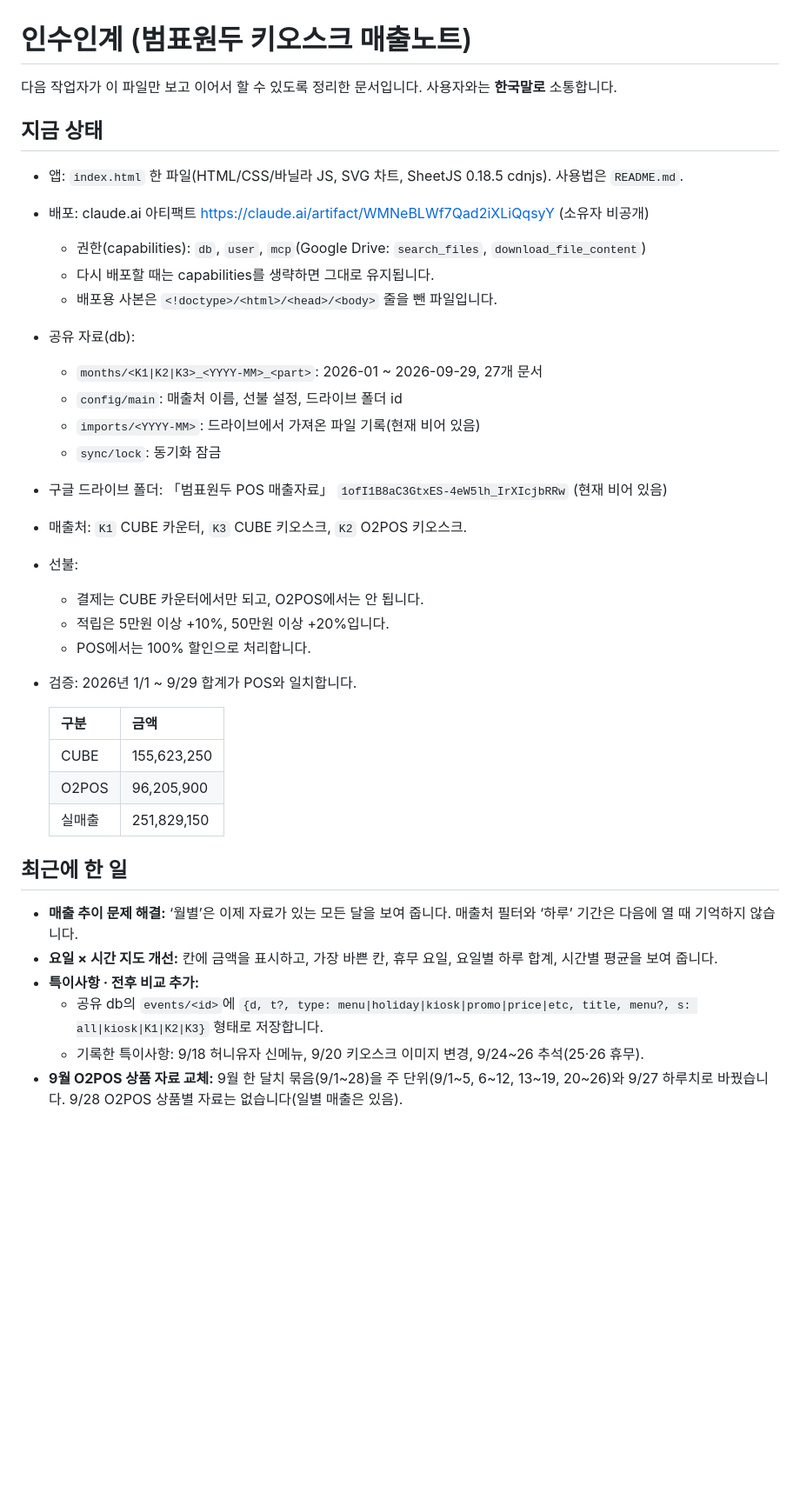
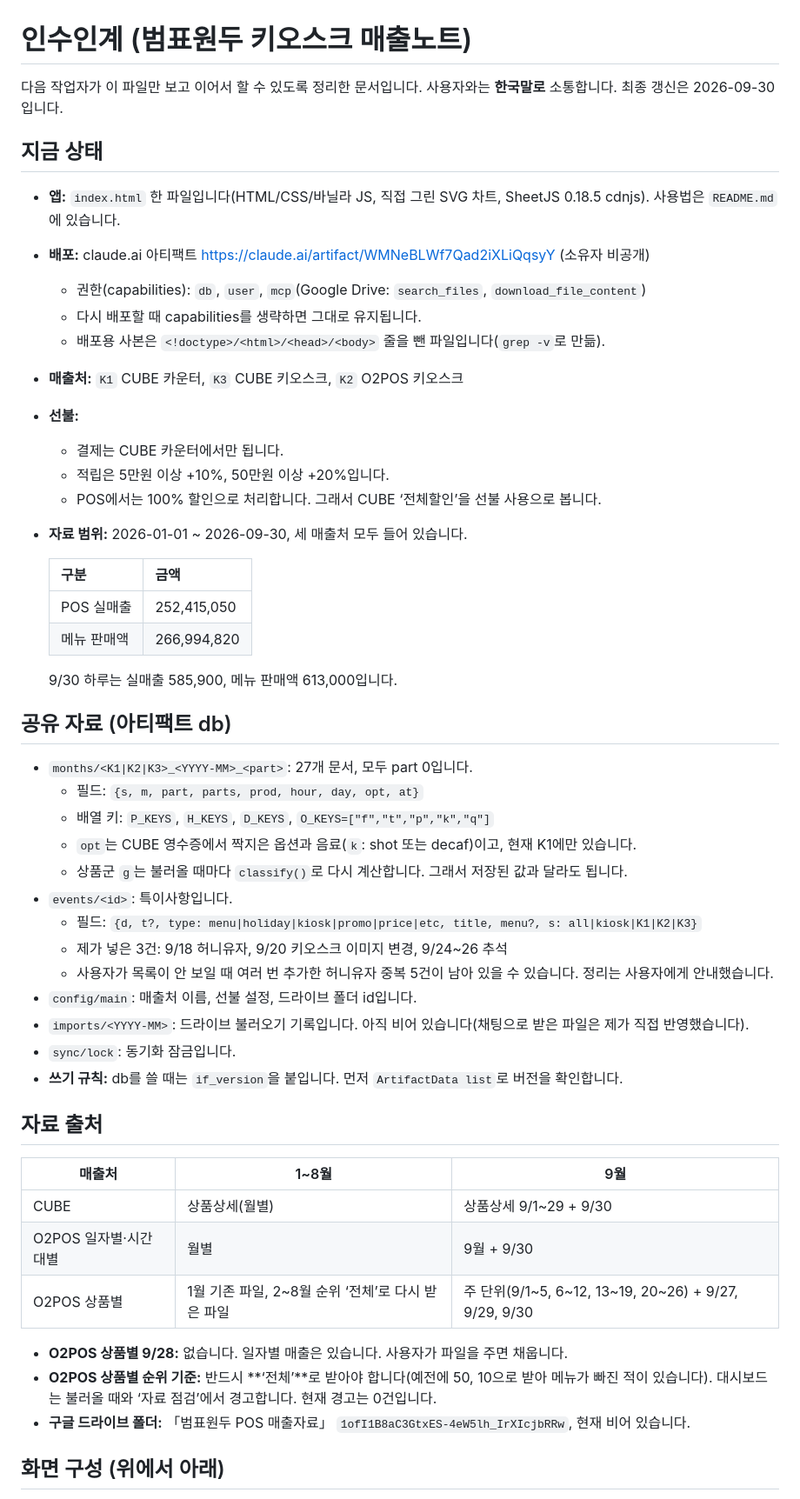
Before and after one commit to bumpyobeans/myproject, a Markdown page: HANDOFF.md, the part around one of its changes. Shown at 87% size. Drawn GitHub-style; blank space fills up the shorter version.

Commit message:
Update handoff notes
Co-Authored-By: Claude Opus 5.5 <noreply@anthropic.com>
Claude-Session: https://claude.ai/code/session_018LokUua6NAP1J8dwA2GH9t

```diff
--- a/HANDOFF.md
+++ b/HANDOFF.md
@@ -1,38 +1,55 @@
 # 인수인계 (범표원두 키오스크 매출노트)
 
-다음 작업자가 이 파일만 보고 이어서 할 수 있도록 정리한 문서입니다. 사용자와는 **한국말로** 소통합니다.
+다음 작업자가 이 파일만 보고 이어서 할 수 있도록 정리한 문서입니다. 사용자와는 **한국말로** 소통합니다. 최종 갱신은 2026-09-30입니다.
 
 ## 지금 상태
 
-- 앱: `index.html` 한 파일(HTML/CSS/바닐라 JS, SVG 차트, SheetJS 0.18.5 cdnjs). 사용법은 `README.md`.
-- 배포: claude.ai 아티팩트 https://claude.ai/artifact/WMNeBLWf7Qad2iXLiQqsyY (소유자 비공개)
+- **앱:** `index.html` 한 파일입니다(HTML/CSS/바닐라 JS, 직접 그린 SVG 차트, SheetJS 0.18.5 cdnjs). 사용법은 `README.md`에 있습니다.
+- **배포:** claude.ai 아티팩트 https://claude.ai/artifact/WMNeBLWf7Qad2iXLiQqsyY (소유자 비공개)
   - 권한(capabilities): `db`, `user`, `mcp`(Google Drive: `search_files`, `download_file_content`)
-  - 다시 배포할 때는 capabilities를 생략하면 그대로 유지됩니다.
-  - 배포용 사본은 `<!doctype>/<html>/<head>/<body>` 줄을 뺀 파일입니다.
-- 공유 자료(db):
-  - `months/<K1|K2|K3>_<YYYY-MM>_<part>`: 2026-01 ~ 2026-09-29, 27개 문서
-  - `config/main`: 매출처 이름, 선불 설정, 드라이브 폴더 id
-  - `imports/<YYYY-MM>`: 드라이브에서 가져온 파일 기록(현재 비어 있음)
-  - `sync/lock`: 동기화 잠금
-- 구글 드라이브 폴더: 「범표원두 POS 매출자료」 `1ofI1B8aC3GtxES-4eW5lh_IrXIcjbRRw` (현재 비어 있음)
-- 매출처: `K1` CUBE 카운터, `K3` CUBE 키오스크, `K2` O2POS 키오스크.
-- 선불:
-  - 결제는 CUBE 카운터에서만 되고, O2POS에서는 안 됩니다.
+  - 다시 배포할 때 capabilities를 생략하면 그대로 유지됩니다.
+  - 배포용 사본은 `<!doctype>/<html>/<head>/<body>` 줄을 뺀 파일입니다(`grep -v`로 만듦).
+- **매출처:** `K1` CUBE 카운터, `K3` CUBE 키오스크, `K2` O2POS 키오스크
+- **선불:**
+  - 결제는 CUBE 카운터에서만 됩니다.
   - 적립은 5만원 이상 +10%, 50만원 이상 +20%입니다.
-  - POS에서는 100% 할인으로 처리합니다.
-- 검증: 2026년 1/1 ~ 9/29 합계가 POS와 일치합니다.
+  - POS에서는 100% 할인으로 처리합니다. 그래서 CUBE ‘전체할인’을 선불 사용으로 봅니다.
+- **자료 범위:** 2026-01-01 ~ 2026-09-30, 세 매출처 모두 들어 있습니다.
 
   | 구분 | 금액 |
   |---|---|
-  | CUBE | 155,623,250 |
-  | O2POS | 96,205,900 |
-  | 실매출 | 251,829,150 |
+  | POS 실매출 | 252,415,050 |
+  | 메뉴 판매액 | 266,994,820 |
 
-## 최근에 한 일
+  9/30 하루는 실매출 585,900, 메뉴 판매액 613,000입니다.
 
-- **매출 추이 문제 해결:** ‘월별’은 이제 자료가 있는 모든 달을 보여 줍니다. 매출처 필터와 ‘하루’ 기간은 다음에 열 때 기억하지 않습니다.
-- **요일 × 시간 지도 개선:** 칸에 금액을 표시하고, 가장 바쁜 칸, 휴무 요일, 요일별 하루 합계, 시간별 평균을 보여 줍니다.
-- **특이사항 · 전후 비교 추가:**
-  - 공유 db의 `events/<id>`에 `{d, t?, type: menu|holiday|kiosk|promo|price|etc, title, menu?, s: all|kiosk|K1|K2|K3}` 형태로 저장합니다.
-  - 기록한 특이사항: 9/18 허니유자 신메뉴, 9/20 키오스크 이미지 변경, 9/24~26 추석(25·26 휴무).
-- **9월 O2POS 상품 자료 교체:** 9월 한 달치 묶음(9/1~28)을 주 단위(9/1~5, 6~12, 13~19, 20~26)와 9/27 하루치로 바꿨습니다. 9/28 O2POS 상품별 자료는 없습니다(일별 매출은 있음).
+## 공유 자료 (아티팩트 db)
+
+- `months/<K1|K2|K3>_<YYYY-MM>_<part>`: 27개 문서, 모두 part 0입니다.
+  - 필드: `{s, m, part, parts, prod, hour, day, opt, at}`
+  - 배열 키: `P_KEYS`, `H_KEYS`, `D_KEYS`, `O_KEYS=["f","t","p","k","q"]`
+  - `opt`는 CUBE 영수증에서 짝지은 옵션과 음료(`k`: shot 또는 decaf)이고, 현재 K1에만 있습니다.
+  - 상품군 `g`는 불러올 때마다 `classify()`로 다시 계산합니다. 그래서 저장된 값과 달라도 됩니다.
+- `events/<id>`: 특이사항입니다.
+  - 필드: `{d, t?, type: menu|holiday|kiosk|promo|price|etc, title, menu?, s: all|kiosk|K1|K2|K3}`
+  - 제가 넣은 3건: 9/18 허니유자, 9/20 키오스크 이미지 변경, 9/24~26 추석
+  - 사용자가 목록이 안 보일 때 여러 번 추가한 허니유자 중복 5건이 남아 있을 수 있습니다. 정리는 사용자에게 안내했습니다.
+- `config/main`: 매출처 이름, 선불 설정, 드라이브 폴더 id입니다.
+- `imports/<YYYY-MM>`: 드라이브 불러오기 기록입니다. 아직 비어 있습니다(채팅으로 받은 파일은 제가 직접 반영했습니다).
+- `sync/lock`: 동기화 잠금입니다.
+- **쓰기 규칙:** db를 쓸 때는 `if_version`을 붙입니다. 먼저 `ArtifactData list`로 버전을 확인합니다.
+
+## 자료 출처
+
+| 매출처 | 1~8월 | 9월 |
+|---|---|---|
+| CUBE | 상품상세(월별) | 상품상세 9/1~29 + 9/30 |
+| O2POS 일자별·시간대별 | 월별 | 9월 + 9/30 |
+| O2POS 상품별 | 1월 기존 파일, 2~8월 순위 ‘전체’로 다시 받은 파일 | 주 단위(9/1~5, 6~12, 13~19, 20~26) + 9/27, 9/29, 9/30 |
+
+- **O2POS 상품별 9/28:** 없습니다. 일자별 매출은 있습니다. 사용자가 파일을 주면 채웁니다.
+- **O2POS 상품별 순위 기준:** 반드시 **‘전체’**로 받아야 합니다(예전에 50, 10으로 받아 메뉴가 빠진 적이 있습니다). 대시보드는 불러올 때와 ‘자료 점검’에서 경고합니다. 현재 경고는 0건입니다.
+- **구글 드라이브 폴더:** 「범표원두 POS 매출자료」 `1ofI1B8aC3GtxES-4eW5lh_IrXIcjbRRw`, 현재 비어 있습니다.
+
+## 화면 구성 (위에서 아래)
+
```
Also changed, not shown: other parts of HANDOFF.md (+75 -28 lines).
